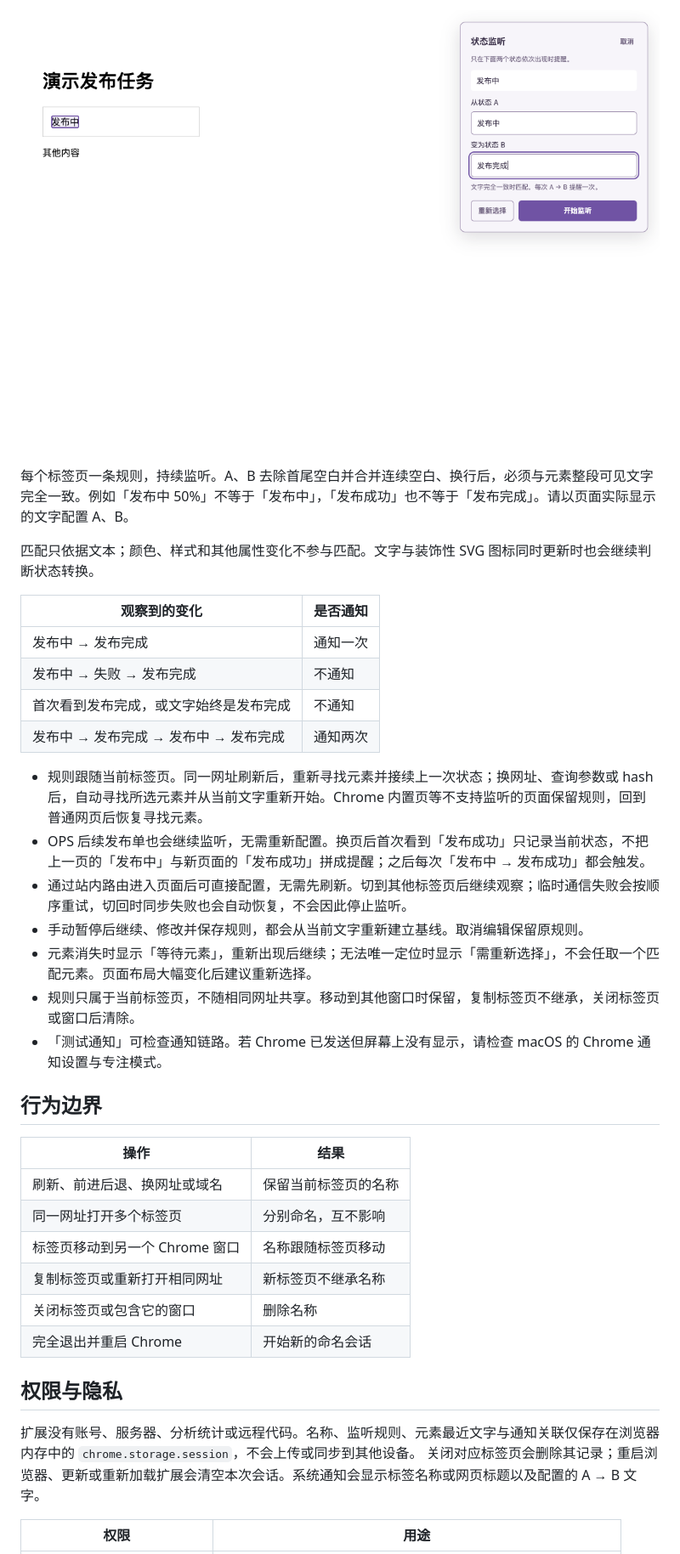
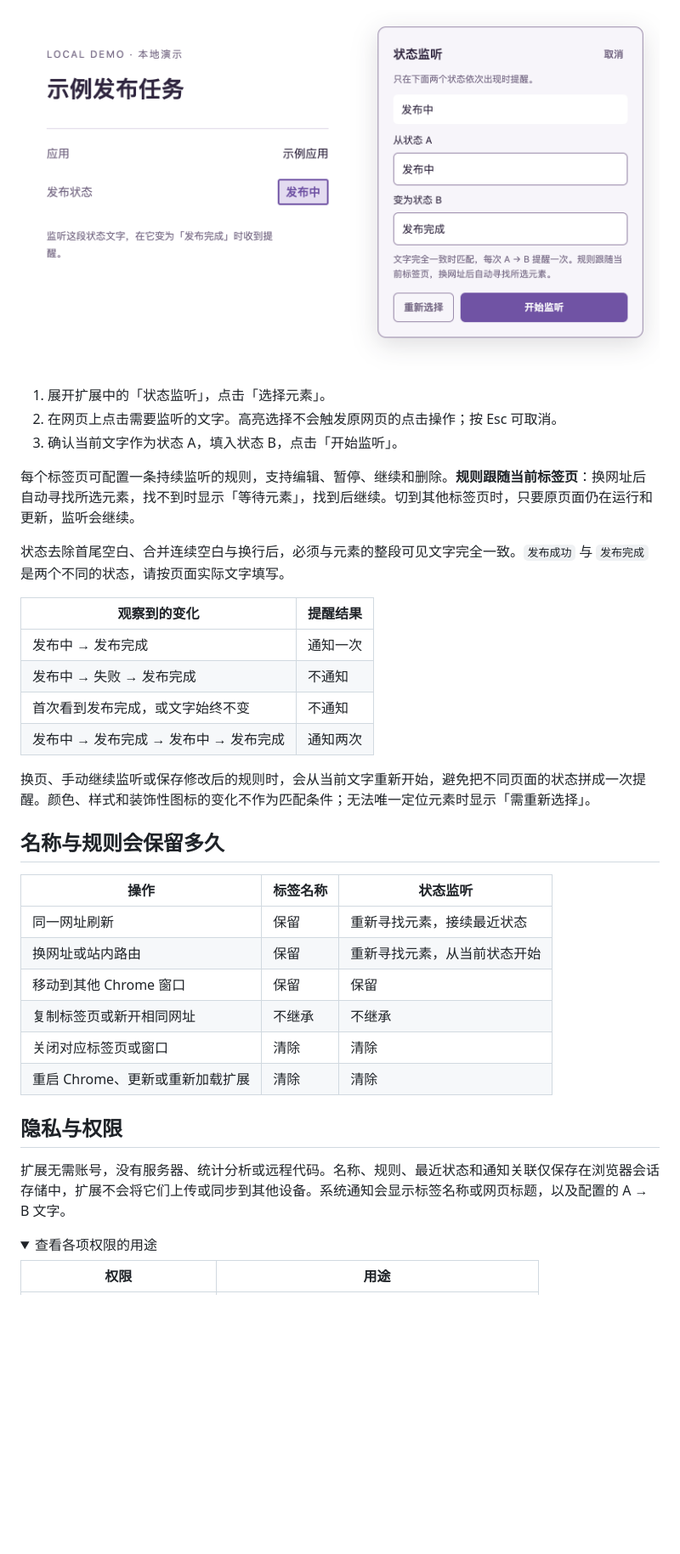
Before and after one commit to msunx/tab-name-lock, a Markdown page: README.md, the part around one of its changes. Shown at 85% size. Drawn GitHub-style; pictures changed too: assets/readme/monitor-editor.png; folded sections open; blank space fills up the shorter version.

```diff
--- a/README.md
+++ b/README.md
@@ -76,42 +53,42 @@ macOS 默认快捷键为 <kbd>Option</kbd> + <kbd>Shift</kbd> + <kbd>R</kbd>。
 
 <p align="center">
-  <img src="./assets/readme/monitor-editor.png" width="900" alt="在发布状态演示页选择状态文字，并配置发布中到发布完成的提醒">
+  <img src="./assets/readme/monitor-editor.png" width="780" alt="本地演示页的实际操作：选中发布状态，将状态 A 设置为发布中、状态 B 设置为发布完成，然后开始监听。">
 </p>
 
-每个标签页一条规则，持续监听。A、B 去除首尾空白并合并连续空白、换行后，必须与元素整段可见文字完全一致。例如「发布中 50%」不等于「发布中」，「发布成功」也不等于「发布完成」。请以页面实际显示的文字配置 A、B。
+1. 展开扩展中的「状态监听」，点击「选择元素」。
+2. 在网页上点击需要监听的文字。高亮选择不会触发原网页的点击操作；按 Esc 可取消。
+3. 确认当前文字作为状态 A，填入状态 B，点击「开始监听」。
 
-匹配只依据文本；颜色、样式和其他属性变化不参与匹配。文字与装饰性 SVG 图标同时更新时也会继续判断状态转换。
+每个标签页可配置一条持续监听的规则，支持编辑、暂停、继续和删除。**规则跟随当前标签页**：换网址后自动寻找所选元素，找不到时显示「等待元素」，找到后继续。切到其他标签页时，只要原页面仍在运行和更新，监听会继续。
 
-| 观察到的变化 | 是否通知 |
+状态去除首尾空白、合并连续空白与换行后，必须与元素的整段可见文字完全一致。`发布成功` 与 `发布完成` 是两个不同的状态，请按页面实际文字填写。
+
+| 观察到的变化 | 提醒结果 |
 | --- | --- |
 | 发布中 → 发布完成 | 通知一次 |
 | 发布中 → 失败 → 发布完成 | 不通知 |
-| 首次看到发布完成，或文字始终是发布完成 | 不通知 |
+| 首次看到发布完成，或文字始终不变 | 不通知 |
 | 发布中 → 发布完成 → 发布中 → 发布完成 | 通知两次 |
 
-- 规则跟随当前标签页。同一网址刷新后，重新寻找元素并接续上一次状态；换网址、查询参数或 hash 后，自动寻找所选元素并从当前文字重新开始。Chrome 内置页等不支持监听的页面保留规则，回到普通网页后恢复寻找元素。
-- OPS 后续发布单也会继续监听，无需重新配置。换页后首次看到「发布成功」只记录当前状态，不把上一页的「发布中」与新页面的「发布成功」拼成提醒；之后每次「发布中 → 发布成功」都会触发。
-- 通过站内路由进入页面后可直接配置，无需先刷新。切到其他标签页后继续观察；临时通信失败会按顺序重试，切回时同步失败也会自动恢复，不会因此停止监听。
-- 手动暂停后继续、修改并保存规则，都会从当前文字重新建立基线。取消编辑保留原规则。
-- 元素消失时显示「等待元素」，重新出现后继续；无法唯一定位时显示「需重新选择」，不会任取一个匹配元素。页面布局大幅变化后建议重新选择。
-- 规则只属于当前标签页，不随相同网址共享。移动到其他窗口时保留，复制标签页不继承，关闭标签页或窗口后清除。
-- 「测试通知」可检查通知链路。若 Chrome 已发送但屏幕上没有显示，请检查 macOS 的 Chrome 通知设置与专注模式。
+换页、手动继续监听或保存修改后的规则时，会从当前文字重新开始，避免把不同页面的状态拼成一次提醒。颜色、样式和装饰性图标的变化不作为匹配条件；无法唯一定位元素时显示「需重新选择」。
 
-## 行为边界
+## 名称与规则会保留多久
 
-| 操作 | 结果 |
-| --- | --- |
-| 刷新、前进后退、换网址或域名 | 保留当前标签页的名称 |
-| 同一网址打开多个标签页 | 分别命名，互不影响 |
-| 标签页移动到另一个 Chrome 窗口 | 名称跟随标签页移动 |
-| 复制标签页或重新打开相同网址 | 新标签页不继承名称 |
-| 关闭标签页或包含它的窗口 | 删除名称 |
-| 完全退出并重启 Chrome | 开始新的命名会话 |
+| 操作 | 标签名称 | 状态监听 |
+| --- | --- | --- |
+| 同一网址刷新 | 保留 | 重新寻找元素，接续最近状态 |
+| 换网址或站内路由 | 保留 | 重新寻找元素，从当前状态开始 |
+| 移动到其他 Chrome 窗口 | 保留 | 保留 |
+| 复制标签页或新开相同网址 | 不继承 | 不继承 |
+| 关闭对应标签页或窗口 | 清除 | 清除 |
+| 重启 Chrome、更新或重新加载扩展 | 清除 | 清除 |
 
-## 权限与隐私
+## 隐私与权限
 
-扩展没有账号、服务器、分析统计或远程代码。名称、监听规则、元素最近文字与通知关联仅保存在浏览器内存中的 `chrome.storage.session`，不会上传或同步到其他设备。
-关闭对应标签页会删除其记录；重启浏览器、更新或重新加载扩展会清空本次会话。系统通知会显示标签名称或网页标题以及配置的 A → B 文字。
+扩展无需账号，没有服务器、统计分析或远程代码。名称、规则、最近状态和通知关联仅保存在浏览器会话存储中，扩展不会将它们上传或同步到其他设备。系统通知会显示标签名称或网页标题，以及配置的 A → B 文字。
+
+<details>
+<summary>查看各项权限的用途</summary>
 
 | 权限 | 用途 |
 | --- | --- |
```
Also changed, not shown: other parts of README.md (+40 -77 lines), assets/readme/popup-dark.png, assets/readme/popup-light.png, 2 other files.
